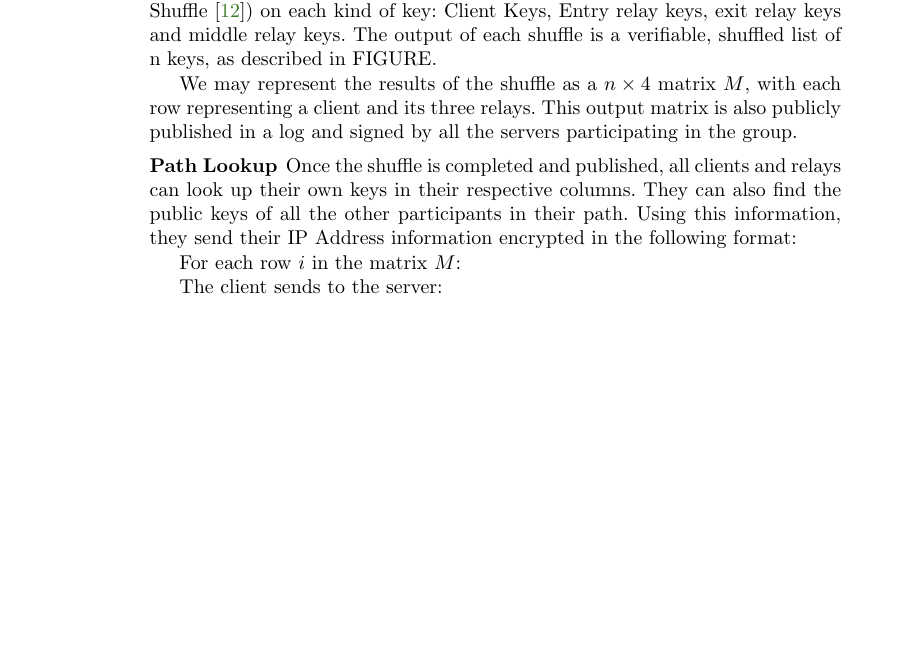
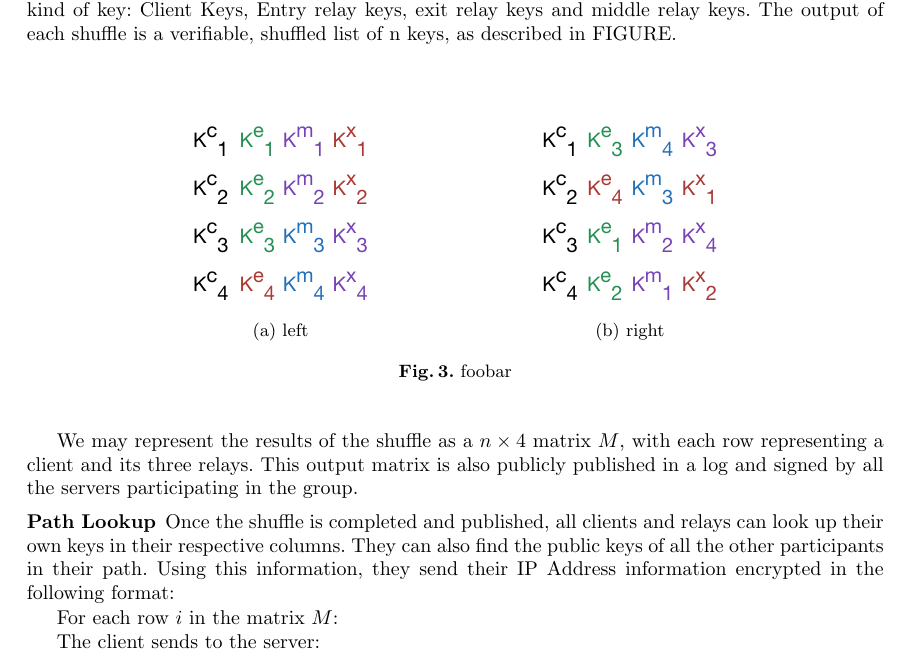
Before and after one commit to milesrichardson/torcoin, a LaTeX paper (torcoin/paper.tex, which reads torcoin/sections/torpath.tex): part of page 5 of 11 before the commit and part of page 5 of 10 after it, cut so that both start at the same text, the shorter picture padded with empty space. Compiled offline with pdfLaTeX.

Commit message:
Figure improvements

```diff
--- a/torcoin/paper.tex
+++ b/torcoin/paper.tex
@@ -1,6 +1,8 @@
 \documentclass{styles/llncs}
 %\usepackage{times}
 %\usepackage[margin=1in, paperwidth=8.5in, paperheight=11in]{geometry}
+
+\usepackage{geometry}
 
 % bib stuff
 \usepackage{cite}
--- a/torcoin/sections/torpath.tex
+++ b/torcoin/sections/torpath.tex
@@ -65,6 +64,16 @@ The servers then perform a series of verifiable shuffles (eg. using the Neff
 Shuffle\cite{neff2001verifiable}) on each kind of key: Client Keys, Entry relay
 keys, exit relay keys and middle relay keys. The output of each shuffle is a
 verifiable, shuffled list of n keys, as described in FIGURE.
+
+\begin{figure}[htb]
+\centering
+\hspace{\fill}%
+\subfloat[htb][left]{\includegraphics[scale=0.4]{shuffle_1.pdf}}
+\hspace{\fill}%
+\subfloat[htb][right]{\includegraphics[scale=0.4]{shuffle_2.pdf}}
+\hspace*{\fill}%
+\caption[bla]{foobar}
+\end{figure}
 
 We may represent the results of the shuffle as a $n \times 4$ matrix $M$, with
 each row representing a client and its three relays. This output matrix is also
```
Also changed, not shown: torcoin/figures/group_formation_1.pdf, torcoin/figures/group_formation_2.pdf, torcoin/figures/group_formation_3.pdf, torcoin/figures/shuffle_2.pdf, torcoin/sections/torpath.tex (5 more changed lines), 2 other files.
